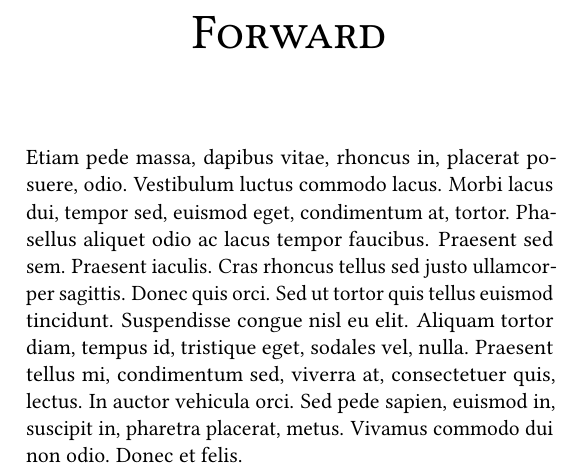
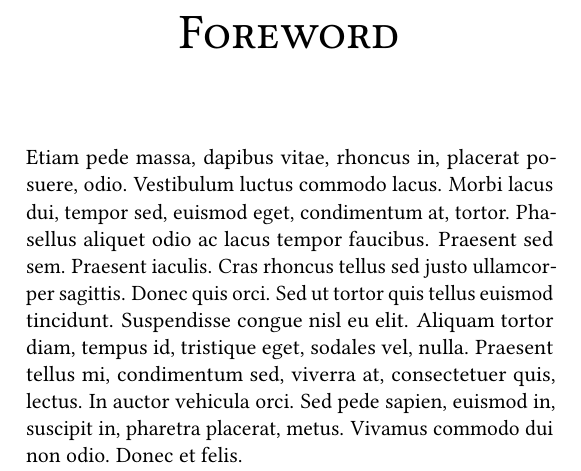
Before and after one commit to rashidtalha/latex-templates, a LaTeX document (hilbert/main.tex, which reads hilbert/additional/foreword.tex, hilbert/additional/forward.tex): part of page 7 of 28, cut at the place of the change. Compiled offline with pdfLaTeX.

Commit message:
Renamed some auxiliary/template tex files.

```diff
--- /dev/null
+++ b/hilbert/additional/foreword.tex
@@ -0,0 +1,3 @@
+%!TEX root = ../main.tex
+\chapter{Foreword}
+\lipsum[21]
--- a/hilbert/additional/forward.tex
+++ /dev/null
@@ -1,3 +0,0 @@
-%!TEX root = ../main.tex
-\chapter{Forward}
-\lipsum[21]
--- a/hilbert/main.tex
+++ b/hilbert/main.tex
@@ -21,7 +21,7 @@
   \input{additional/dedication}
   \tableofcontents
   \pagestyle{fancy-front}
-  \input{additional/forward}
+  \input{additional/foreword}
   \input{additional/preface}
 
 \mainmatter
```
